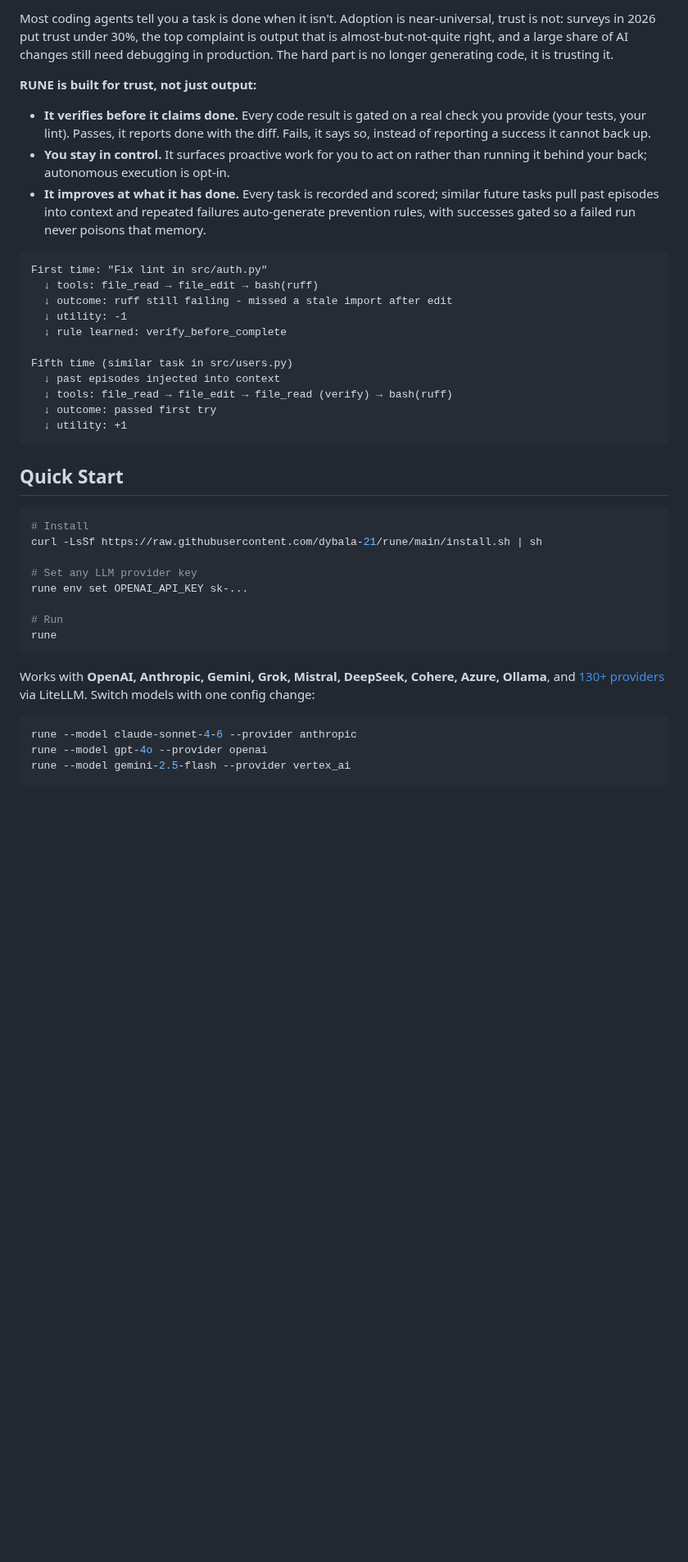
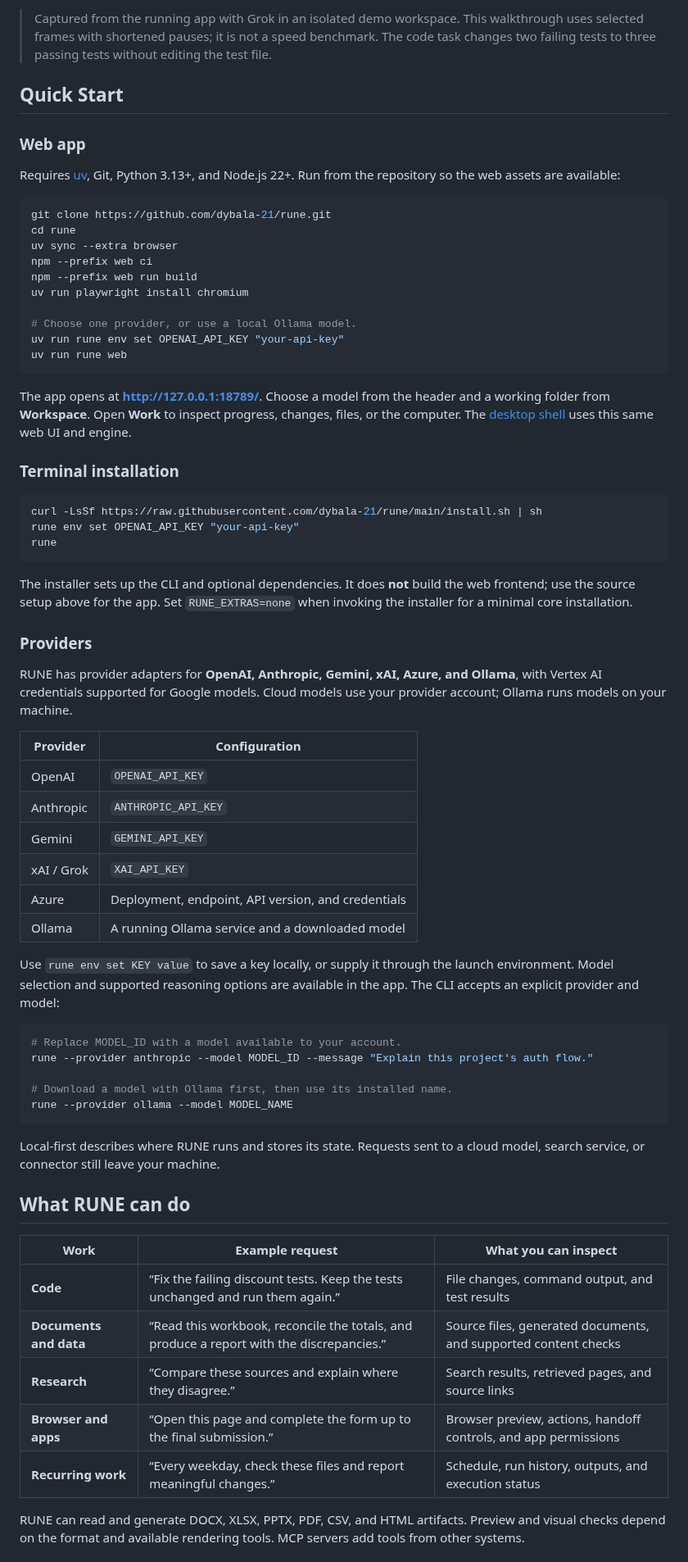
Before and after one commit to dybala-21/rune, a Markdown page: README.md, the part around one of its changes. Shown at 82% size. GitHub-like rendering; blank space fills up the shorter version.

````diff
--- a/README.md
+++ b/README.md
@@ -62,43 +28,70 @@
-Most coding agents tell you a task is done when it isn't. Adoption is near-universal, trust is not: surveys in 2026 put trust under 30%, the top complaint is output that is almost-but-not-quite right, and a large share of AI changes still need debugging in production. The hard part is no longer generating code, it is trusting it.
-
-**RUNE is built for trust, not just output:**
-
-- **It verifies before it claims done.** Every code result is gated on a real check you provide (your tests, your lint). Passes, it reports done with the diff. Fails, it says so, instead of reporting a success it cannot back up.
-- **You stay in control.** It surfaces proactive work for you to act on rather than running it behind your back; autonomous execution is opt-in.
-- **It improves at what it has done.** Every task is recorded and scored; similar future tasks pull past episodes into context and repeated failures auto-generate prevention rules, with successes gated so a failed run never poisons that memory.
-
-```
-First time: "Fix lint in src/auth.py"
-  ↓ tools: file_read → file_edit → bash(ruff)
-  ↓ outcome: ruff still failing - missed a stale import after edit
-  ↓ utility: -1
-  ↓ rule learned: verify_before_complete
-
-Fifth time (similar task in src/users.py)
-  ↓ past episodes injected into context
-  ↓ tools: file_read → file_edit → file_read (verify) → bash(ruff)
-  ↓ outcome: passed first try
-  ↓ utility: +1
-```
+> Captured from the running app with Grok in an isolated demo workspace. This walkthrough uses selected frames with shortened pauses; it is not a speed benchmark. The code task changes two failing tests to three passing tests without editing the test file.
 
 ## Quick Start
 
+### Web app
+
+Requires [uv](https://docs.astral.sh/uv/), Git, Python 3.13+, and Node.js 22+. Run from the repository so the web assets are available:
+
 ```bash
-# Install
+git clone https://github.com/dybala-21/rune.git
+cd rune
+uv sync --extra browser
+npm --prefix web ci
+npm --prefix web run build
+uv run playwright install chromium
+
+# Choose one provider, or use a local Ollama model.
+uv run rune env set OPENAI_API_KEY "your-api-key"
+uv run rune web
+```
+
+The app opens at **http://127.0.0.1:18789/**. Choose a model from the header and a working folder from **Workspace**. Open **Work** to inspect progress, changes, files, or the computer. The [desktop shell](desktop/README.md) uses this same web UI and engine.
+
+### Terminal installation
+
+```bash
 curl -LsSf https://raw.githubusercontent.com/dybala-21/rune/main/install.sh | sh
-
-# Set any LLM provider key
-rune env set OPENAI_API_KEY sk-...
-
-# Run
+rune env set OPENAI_API_KEY "your-api-key"
 rune
 ```
 
-Works with **OpenAI, Anthropic, Gemini, Grok, Mistral, DeepSeek, Cohere, Azure, Ollama**, and [130+ providers](https://docs.litellm.ai/docs/providers) via LiteLLM. Switch models with one config change:
+The installer sets up the CLI and optional dependencies. It does **not** build the web frontend; use the source setup above for the app. Set `RUNE_EXTRAS=none` when invoking the installer for a minimal core installation.
+
+### Providers
+
+RUNE has provider adapters for **OpenAI, Anthropic, Gemini, xAI, Azure, and Ollama**, with Vertex AI credentials supported for Google models. Cloud models use your provider account; Ollama runs models on your machine.
+
+| Provider | Configuration |
+|---|---|
+| OpenAI | `OPENAI_API_KEY` |
+| Anthropic | `ANTHROPIC_API_KEY` |
+| Gemini | `GEMINI_API_KEY` |
+| xAI / Grok | `XAI_API_KEY` |
+| Azure | Deployment, endpoint, API version, and credentials |
+| Ollama | A running Ollama service and a downloaded model |
+
+Use `rune env set KEY value` to save a key locally, or supply it through the launch environment. Model selection and supported reasoning options are available in the app. The CLI accepts an explicit provider and model:
 
 ```bash
-rune --model claude-sonnet-4-6 --provider anthropic
-rune --model gpt-4o --provider openai
-rune --model gemini-2.5-flash --provider vertex_ai
+# Replace MODEL_ID with a model available to your account.
+rune --provider anthropic --model MODEL_ID --message "Explain this project's auth flow."
+
+# Download a model with Ollama first, then use its installed name.
+rune --provider ollama --model MODEL_NAME
 ```
 
+Local-first describes where RUNE runs and stores its state. Requests sent to a cloud model, search service, or connector still leave your machine.
+
+## What RUNE can do
+
+| Work | Example request | What you can inspect |
+|---|---|---|
+| **Code** | “Fix the failing discount tests. Keep the tests unchanged and run them again.” | File changes, command output, and test results |
+| **Documents and data** | “Read this workbook, reconcile the totals, and produce a report with the discrepancies.” | Source files, generated documents, and supported content checks |
+| **Research** | “Compare these sources and explain where they disagree.” | Search results, retrieved pages, and source links |
+| **Browser and apps** | “Open this page and complete the form up to the final submission.” | Browser preview, actions, handoff controls, and app permissions |
+| **Recurring work** | “Every weekday, check these files and report meaningful changes.” | Schedule, run history, outputs, and execution status |
+
+RUNE can read and generate DOCX, XLSX, PPTX, PDF, CSV, and HTML artifacts. Preview and visual checks depend on the format and available rendering tools. MCP servers add tools from other systems.
+
````
Also changed, not shown: other parts of README.md (+109 -259 lines), docs/assets/app-demo-verified.png (deleted), docs/assets/rune-code.jpg (added), docs/assets/rune-computer.jpg (added), docs/assets/rune-demo.gif (added).
